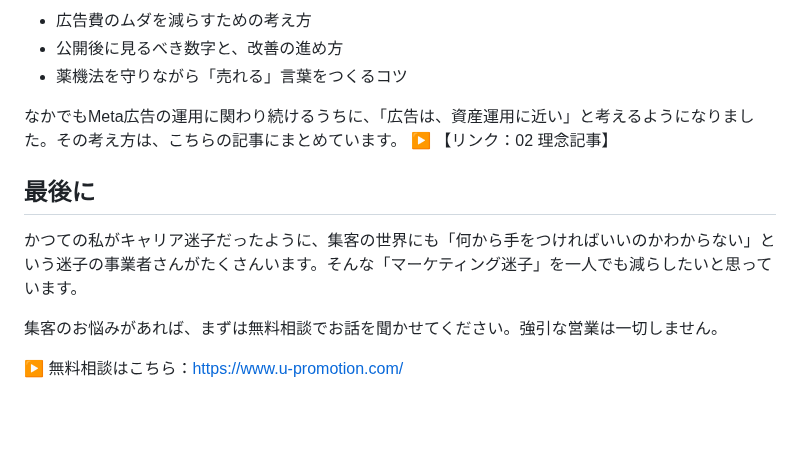
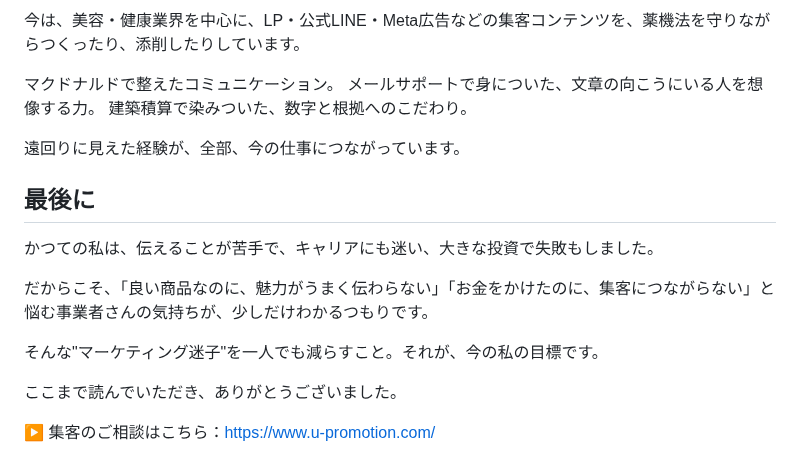
Before and after one commit to coderyu8-ship-it/claude-code-project, a Markdown page: note/01_self-introduction.md, the part around one of its changes. Drawn GitHub-style; blank space fills up the shorter version.

Commit message:
Rewrite self-introduction as a narrative around learning to communicate
Co-Authored-By: Claude Opus 5.5 <noreply@anthropic.com>
Claude-Session: https://claude.ai/code/session_019HGxWvZ73ZZi5B7RyyLZX9

```diff
--- a/note/01_self-introduction.md
+++ b/note/01_self-introduction.md
@@ -76,15 +80,20 @@
 
-- 広告費のムダを減らすための考え方
-- 公開後に見るべき数字と、改善の進め方
-- 薬機法を守りながら「売れる」言葉をつくるコツ
+今は、美容・健康業界を中心に、LP・公式LINE・Meta広告などの集客コンテンツを、薬機法を守りながらつくったり、添削したりしています。
 
-なかでもMeta広告の運用に関わり続けるうちに、「広告は、資産運用に近い」と考えるようになりました。その考え方は、こちらの記事にまとめています。
-▶ 【リンク：02 理念記事】
+マクドナルドで整えたコミュニケーション。
+メールサポートで身についた、文章の向こうにいる人を想像する力。
+建築積算で染みついた、数字と根拠へのこだわり。
+
+遠回りに見えた経験が、全部、今の仕事につながっています。
 
 ## 最後に
 
-かつての私がキャリア迷子だったように、集客の世界にも「何から手をつければいいのかわからない」という迷子の事業者さんがたくさんいます。そんな「マーケティング迷子」を一人でも減らしたいと思っています。
+かつての私は、伝えることが苦手で、キャリアにも迷い、大きな投資で失敗もしました。
 
-集客のお悩みがあれば、まずは無料相談でお話を聞かせてください。強引な営業は一切しません。
+だからこそ、「良い商品なのに、魅力がうまく伝わらない」「お金をかけたのに、集客につながらない」と悩む事業者さんの気持ちが、少しだけわかるつもりです。
 
-▶ 無料相談はこちら：https://www.u-promotion.com/
+そんな"マーケティング迷子"を一人でも減らすこと。それが、今の私の目標です。
+
+ここまで読んでいただき、ありがとうございました。
+
+▶ 集客のご相談はこちら：https://www.u-promotion.com/
```
Also changed, not shown: other parts of note/01_self-introduction.md (+45 -41 lines).
